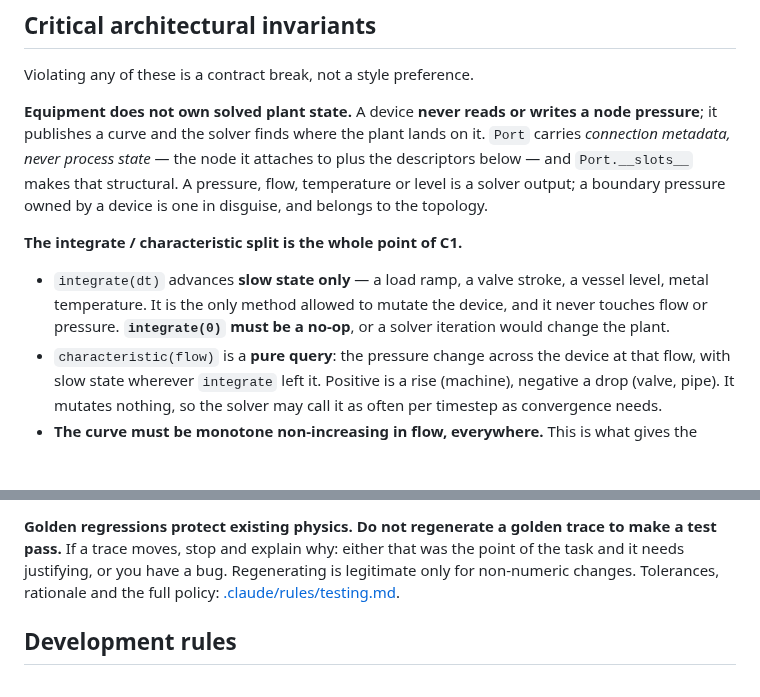
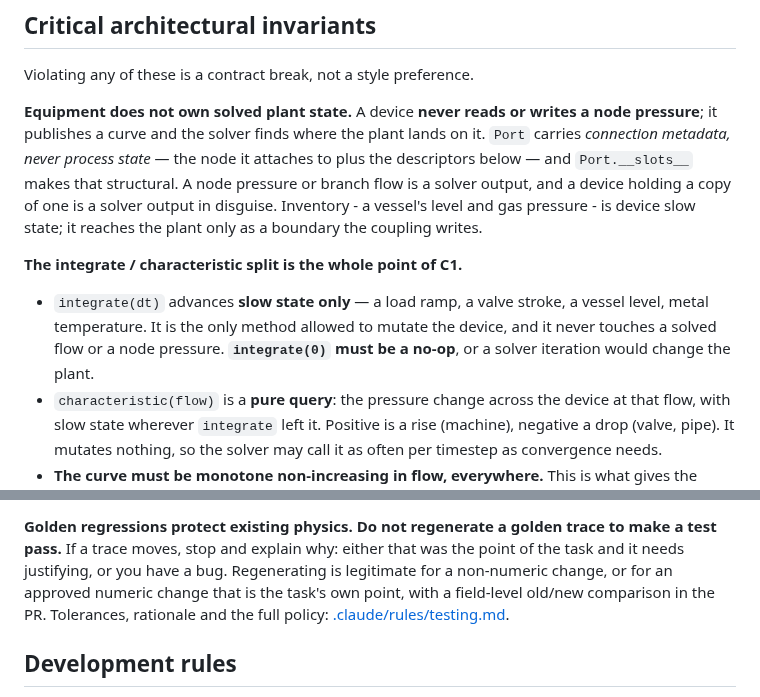
Before and after one commit to gareytwin1/plant-simulator, a Markdown page: AGENTS.md, 2 parts joined by grey strips. GitHub-like rendering; blank space fills up the shorter version.

Commit message:
R10a: Correct docs that blur solved state and inventory
AGENTS.md's "Equipment does not own solved plant state" paragraph
grouped vessel level alongside pressure/flow/temperature as a
"solver output" - it isn't; inventory (a vessel's level and gas
pressure) is device slow state that only reaches the plant as a
boundary the coupling writes. Corrected that sentence and the
adjacent integrate() wording to match.

Also widened the golden-regeneration rule (AGENTS.md and
.claude/rules/testing.md) to match D9's amendment and actual
practice (T6-2's justified trace move): regeneration is legitimate
for a non-numeric change, or an approved numeric change that is the
task's own point, with a field-level old/new comparison in the PR -
not "only" non-numeric changes as previously written.

Fixed project_state.md's temperature_at signature, which had drifted
from the code: it's temperature_at(suction, discharge), not
temperature_at(spread).

The task's own file list (CLAUDE.md, docs/PROJECT_STATE.md) predates
the b1ba496 restructuring; applied the corrections to where this
content actually lives now (AGENTS.md, .workspace/memory/project_state.md).
docs/ARCHITECTURE.md:173 and :226 were already consistent with the
inventory/solved distinction - no change needed there.

```diff
--- a/AGENTS.md
+++ b/AGENTS.md
@@ -63,16 +63,18 @@ Violating any of these is a contract break, not a style preference.
 a node pressure**; it publishes a curve and the solver finds where the plant
 lands on it. `Port` carries *connection metadata, never process state* — the
 node it attaches to plus the descriptors below — and `Port.__slots__` makes
-that structural. A pressure, flow, temperature or level is a solver output; a
-boundary pressure owned by a device is one in disguise, and belongs to the
-topology.
+that structural. A node pressure or branch flow is a solver output, and a
+device holding a copy of one is a solver output in disguise. Inventory - a
+vessel's level and gas pressure - is device slow state; it reaches the plant
+only as a boundary the coupling writes.
 
 **The integrate / characteristic split is the whole point of C1.**
 
 - `integrate(dt)` advances **slow state only** — a load ramp, a valve stroke, a
   vessel level, metal temperature. It is the only method allowed to mutate the
-  device, and it never touches flow or pressure. **`integrate(0)` must be a
-  no-op**, or a solver iteration would change the plant.
+  device, and it never touches a solved flow or a node pressure.
+  **`integrate(0)` must be a no-op**, or a solver iteration would change the
+  plant.
 - `characteristic(flow)` is a **pure query**: the pressure change across the
   device at that flow, with slow state wherever `integrate` left it. Positive
   is a rise (machine), negative a drop (valve, pipe). It mutates nothing, so
@@ -113,8 +115,10 @@ numbers for any `Engine` built from a plant.
 **Golden regressions protect existing physics. Do not regenerate a golden trace
 to make a test pass.** If a trace moves, stop and explain why: either that was
 the point of the task and it needs justifying, or you have a bug. Regenerating
-is legitimate only for non-numeric changes. Tolerances, rationale and the full
-policy: [.claude/rules/testing.md](.claude/rules/testing.md).
+is legitimate for a non-numeric change, or for an approved numeric change that
+is the task's own point, with a field-level old/new comparison in the PR.
+Tolerances, rationale and the full policy:
+[.claude/rules/testing.md](.claude/rules/testing.md).
 
 ## Development rules
 
```
Also changed, not shown: .claude/rules/testing.md (+4 -2 lines), .workspace/memory/project_state.md (+3 -2 lines).
